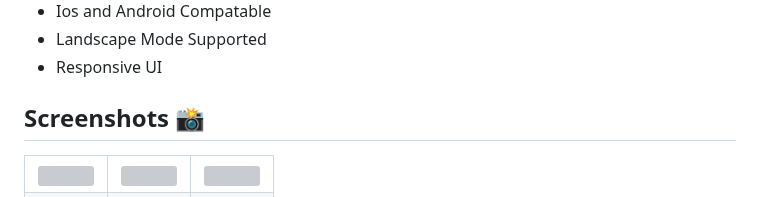
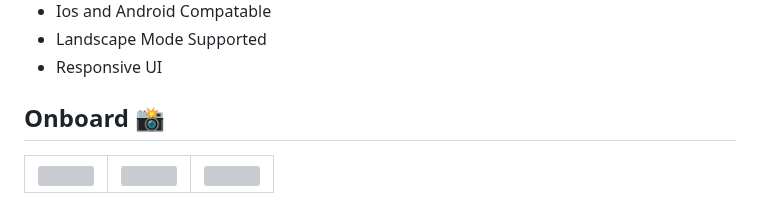
Before and after one commit to Prashant-ranjan-singh-123/flutter-Unwrapped, a Markdown page: README.md, the part around one of its changes. Rendered like a GitHub page; grey boxes are pictures that could not be loaded.

```diff
--- a/README.md
+++ b/README.md
@@ -37,8 +37,7 @@
 - Landscape Mode Supported
 - Responsive UI
 
-## Screenshots 📸
-
+## Onboard 📸
 <table>
   <tr>
     <td valign="top"><img src="https://raw.githubusercontent.com/Prashant-ranjan-singh-123/flutter-Unwrapped/master/readme_image/1.png" align="left" width="350dp"></td>
```
Also changed, not shown: other parts of README.md (+9 -6 lines).
